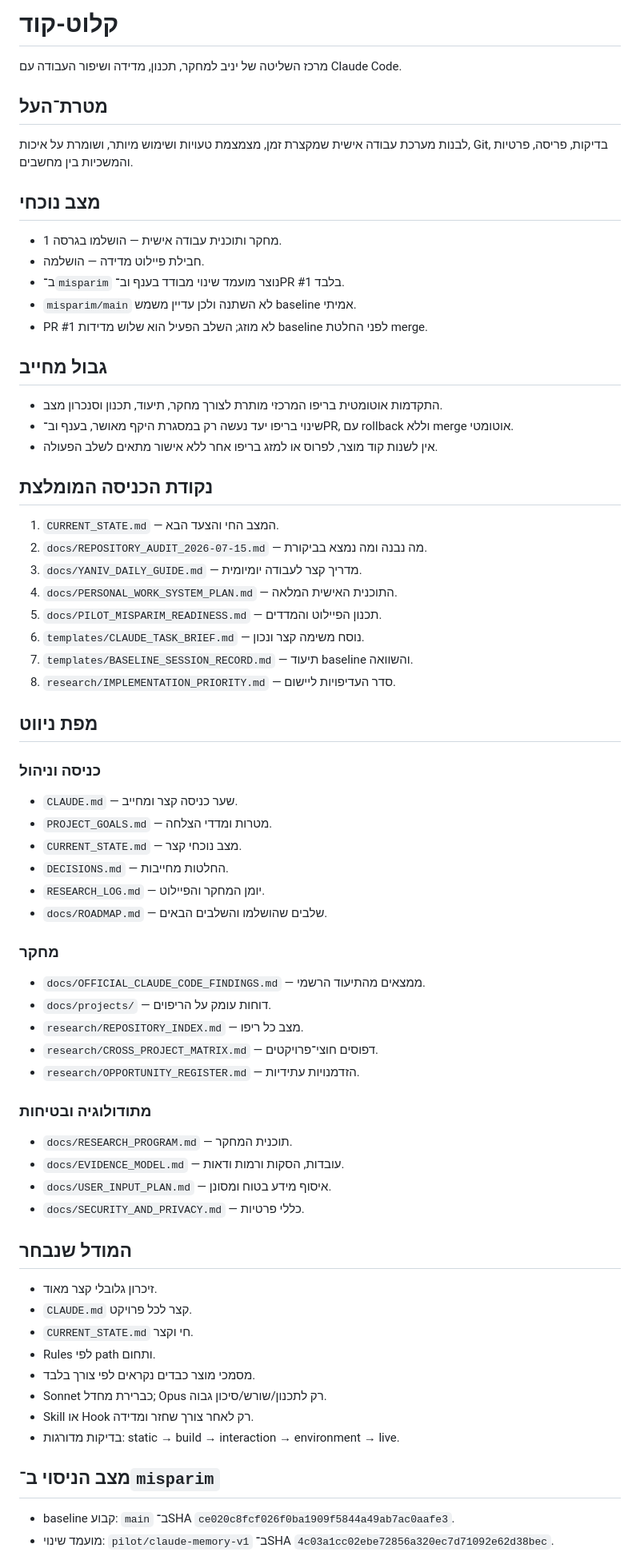
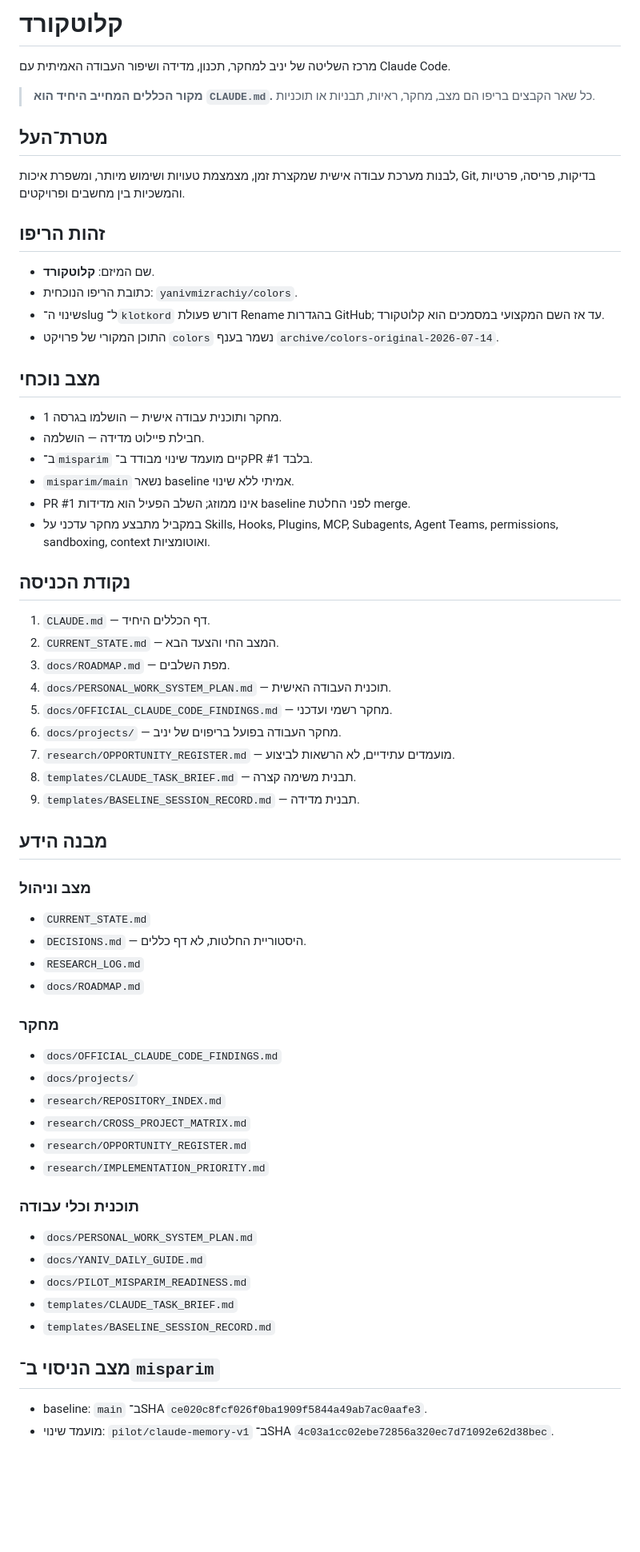
Before and after one commit to yanivmizrachiy/colors, a Markdown page: README.md, the part around one of its changes. Shown at 80% size. GitHub-like rendering; blank space fills up the shorter version.

Commit message:
docs: rename project to KlotKord and clarify one rules source

```diff
--- a/README.md
+++ b/README.md
@@ -1,64 +1,59 @@
-# קלוט-קוד
+# קלוטקורד
 
-מרכז השליטה של יניב למחקר, תכנון, מדידה ושיפור העבודה עם Claude Code.
+מרכז השליטה של יניב למחקר, תכנון, מדידה ושיפור העבודה האמיתית עם Claude Code.
+
+> **מקור הכללים המחייב היחיד הוא `CLAUDE.md`.** כל שאר הקבצים בריפו הם מצב, מחקר, ראיות, תבניות או תוכניות.
 
 ## מטרת־העל
-לבנות מערכת עבודה אישית שמקצרת זמן, מצמצמת טעויות ושימוש מיותר, ושומרת על איכות, Git, בדיקות, פריסה, פרטיות והמשכיות בין מחשבים.
+לבנות מערכת עבודה אישית שמקצרת זמן, מצמצמת טעויות ושימוש מיותר, ומשפרת איכות, Git, בדיקות, פריסה, פרטיות והמשכיות בין מחשבים ופרויקטים.
+
+## זהות הריפו
+- שם המיזם: **קלוטקורד**.
+- כתובת הריפו הנוכחית: `yanivmizrachiy/colors`.
+- שינוי ה־slug ל־`klotkord` דורש פעולת Rename בהגדרות GitHub; עד אז השם המקצועי במסמכים הוא קלוטקורד.
+- התוכן המקורי של פרויקט `colors` נשמר בענף `archive/colors-original-2026-07-14`.
 
 ## מצב נוכחי
 - מחקר ותוכנית עבודה אישית — הושלמו בגרסה 1.
 - חבילת פיילוט מדידה — הושלמה.
-- ב־`misparim` נוצר מועמד שינוי מבודד בענף וב־PR #1 בלבד.
-- `misparim/main` לא השתנה ולכן עדיין משמש baseline אמיתי.
-- PR #1 לא מוזג; השלב הפעיל הוא שלוש מדידות baseline לפני החלטת merge.
+- ב־`misparim` קיים מועמד שינוי מבודד ב־PR #1 בלבד.
+- `misparim/main` נשאר baseline אמיתי ללא שינוי.
+- PR #1 אינו ממוזג; השלב הפעיל הוא מדידות baseline לפני החלטת merge.
+- במקביל מתבצע מחקר עדכני על Skills, Hooks, Plugins, MCP, Subagents, Agent Teams, permissions, sandboxing, context ואוטומציות.
 
-## גבול מחייב
-- התקדמות אוטומטית בריפו המרכזי מותרת לצורך מחקר, תיעוד, תכנון וסנכרון מצב.
-- שינוי בריפו יעד נעשה רק במסגרת היקף מאושר, בענף וב־PR, עם rollback וללא merge אוטומטי.
-- אין לשנות קוד מוצר, לפרוס או למזג בריפו אחר ללא אישור מתאים לשלב הפעולה.
+## נקודת הכניסה
+1. `CLAUDE.md` — דף הכללים היחיד.
+2. `CURRENT_STATE.md` — המצב החי והצעד הבא.
+3. `docs/ROADMAP.md` — מפת השלבים.
+4. `docs/PERSONAL_WORK_SYSTEM_PLAN.md` — תוכנית העבודה האישית.
+5. `docs/OFFICIAL_CLAUDE_CODE_FINDINGS.md` — מחקר רשמי ועדכני.
+6. `docs/projects/` — מחקר העבודה בפועל בריפוים של יניב.
+7. `research/OPPORTUNITY_REGISTER.md` — מועמדים עתידיים, לא הרשאות לביצוע.
+8. `templates/CLAUDE_TASK_BRIEF.md` — תבנית משימה קצרה.
+9. `templates/BASELINE_SESSION_RECORD.md` — תבנית מדידה.
 
-## נקודת הכניסה המומלצת
-1. `CURRENT_STATE.md` — המצב החי והצעד הבא.
-2. `docs/REPOSITORY_AUDIT_2026-07-15.md` — מה נבנה ומה נמצא בביקורת.
-3. `docs/YANIV_DAILY_GUIDE.md` — מדריך קצר לעבודה יומיומית.
-4. `docs/PERSONAL_WORK_SYSTEM_PLAN.md` — התוכנית האישית המלאה.
-5. `docs/PILOT_MISPARIM_READINESS.md` — תכנון הפיילוט והמדדים.
-6. `templates/CLAUDE_TASK_BRIEF.md` — נוסח משימה קצר ונכון.
-7. `templates/BASELINE_SESSION_RECORD.md` — תיעוד baseline והשוואה.
-8. `research/IMPLEMENTATION_PRIORITY.md` — סדר העדיפויות ליישום.
-
-## מפת ניווט
-### כניסה וניהול
-- `CLAUDE.md` — שער כניסה קצר ומחייב.
-- `PROJECT_GOALS.md` — מטרות ומדדי הצלחה.
-- `CURRENT_STATE.md` — מצב נוכחי קצר.
-- `DECISIONS.md` — החלטות מחייבות.
-- `RESEARCH_LOG.md` — יומן המחקר והפיילוט.
-- `docs/ROADMAP.md` — שלבים שהושלמו והשלבים הבאים.
+## מבנה הידע
+### מצב וניהול
+- `CURRENT_STATE.md`
+- `DECISIONS.md` — היסטוריית החלטות, לא דף כללים.
+- `RESEARCH_LOG.md`
+- `docs/ROADMAP.md`
 
 ### מחקר
-- `docs/OFFICIAL_CLAUDE_CODE_FINDINGS.md` — ממצאים מהתיעוד הרשמי.
-- `docs/projects/` — דוחות עומק על הריפוים.
-- `research/REPOSITORY_INDEX.md` — מצב כל ריפו.
-- `research/CROSS_PROJECT_MATRIX.md` — דפוסים חוצי־פרויקטים.
-- `research/OPPORTUNITY_REGISTER.md` — הזדמנויות עתידיות.
+- `docs/OFFICIAL_CLAUDE_CODE_FINDINGS.md`
+- `docs/projects/`
+- `research/REPOSITORY_INDEX.md`
+- `research/CROSS_PROJECT_MATRIX.md`
+- `research/OPPORTUNITY_REGISTER.md`
+- `research/IMPLEMENTATION_PRIORITY.md`
 
-### מתודולוגיה ובטיחות
-- `docs/RESEARCH_PROGRAM.md` — תוכנית המחקר.
-- `docs/EVIDENCE_MODEL.md` — עובדות, הסקות ורמות ודאות.
-- `docs/USER_INPUT_PLAN.md` — איסוף מידע בטוח ומסונן.
-- `docs/SECURITY_AND_PRIVACY.md` — כללי פרטיות.
-
-## המודל שנבחר
-- זיכרון גלובלי קצר מאוד.
-- `CLAUDE.md` קצר לכל פרויקט.
-- `CURRENT_STATE.md` חי וקצר.
-- Rules לפי path ותחום.
-- מסמכי מוצר כבדים נקראים לפי צורך בלבד.
-- Sonnet כברירת מחדל; Opus רק לתכנון/שורש/סיכון גבוה.
-- Skill או Hook רק לאחר צורך שחזר ומדידה.
-- בדיקות מדורגות: static → build → interaction → environment → live.
+### תוכנית וכלי עבודה
+- `docs/PERSONAL_WORK_SYSTEM_PLAN.md`
+- `docs/YANIV_DAILY_GUIDE.md`
+- `docs/PILOT_MISPARIM_READINESS.md`
+- `templates/CLAUDE_TASK_BRIEF.md`
+- `templates/BASELINE_SESSION_RECORD.md`
 
 ## מצב הניסוי ב־`misparim`
-- baseline קבוע: `main` ב־SHA `ce020c8fcf026f0ba1909f5844a49ab7ac0aafe3`.
+- baseline: `main` ב־SHA `ce020c8fcf026f0ba1909f5844a49ab7ac0aafe3`.
 - מועמד שינוי: `pilot/claude-memory-v1` ב־SHA `4c03a1cc02ebe72856a320ec7d71092e62d38bec`.
```
Also changed, not shown: other parts of README.md (+1 -13 lines).
